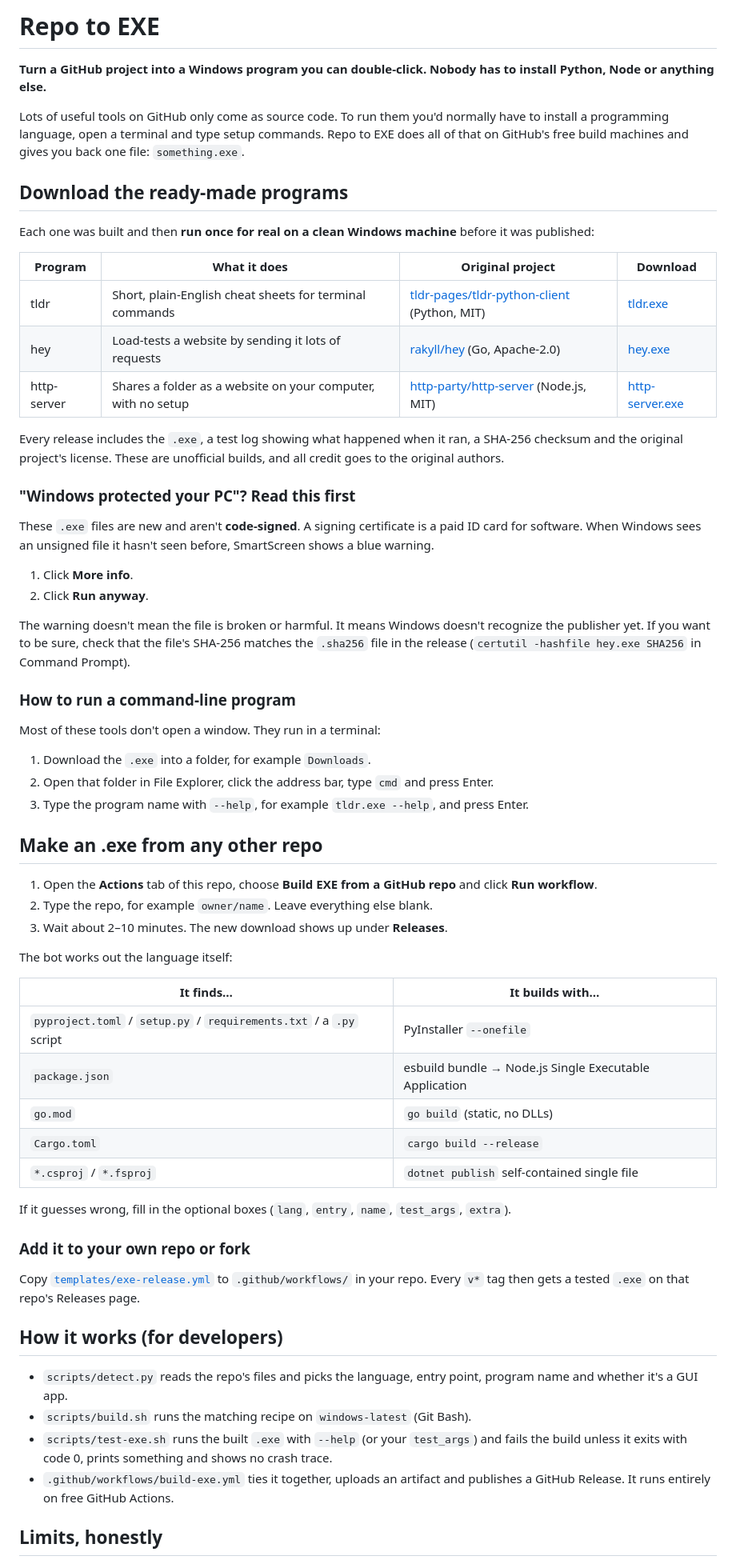
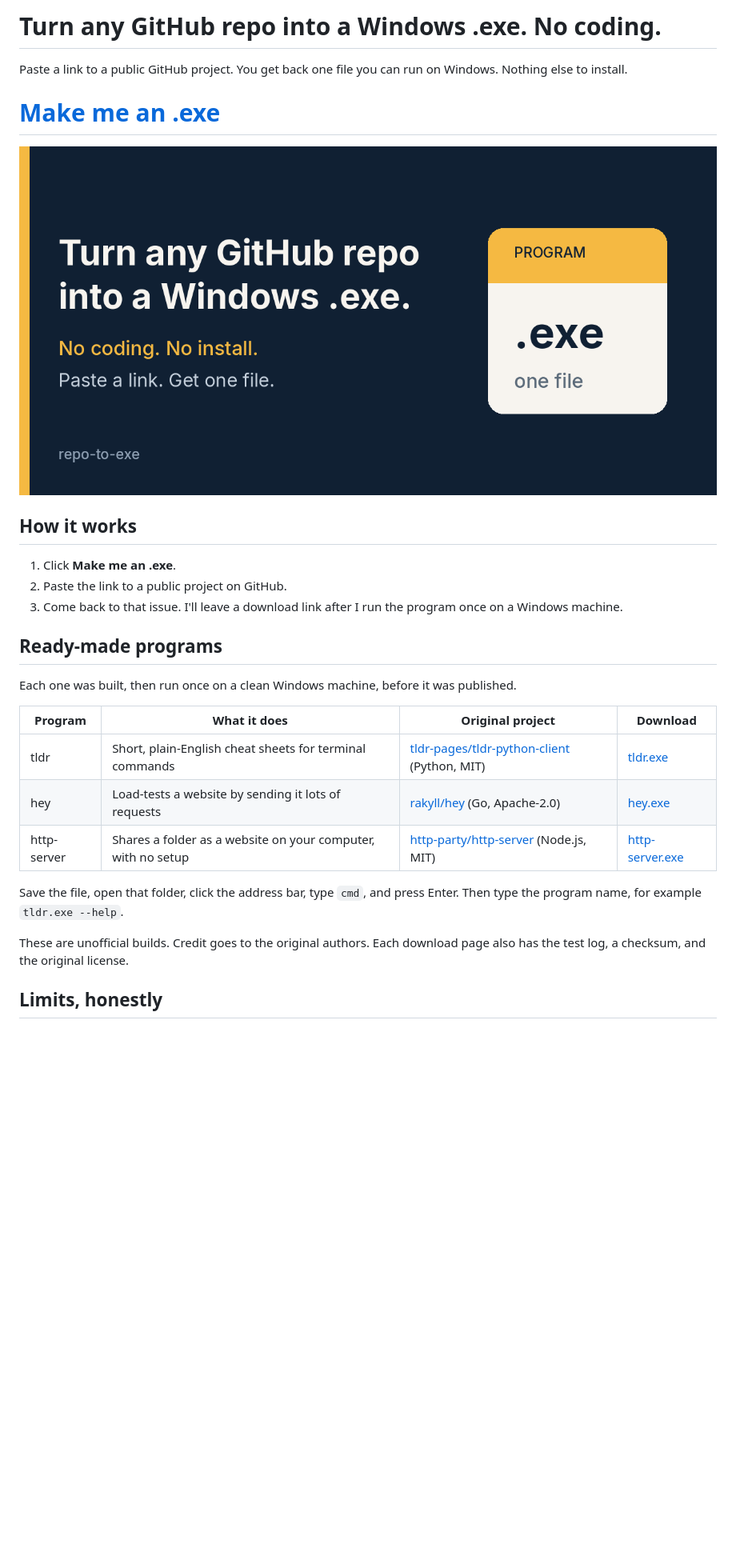
Before and after one commit to PalmCoast/repo-to-exe, a Markdown page: README.md, the part around one of its changes. Shown at 80% size. Rendered like a GitHub page; pictures changed too: assets/social-preview.png (added); blank space fills up the shorter version.

```diff
--- a/README.md
+++ b/README.md
@@ -1,12 +1,20 @@
-# Repo to EXE
+# Turn any GitHub repo into a Windows .exe. No coding.
 
-**Turn a GitHub project into a Windows program you can double-click. Nobody has to install Python, Node or anything else.**
+Paste a link to a public GitHub project. You get back one file you can run on Windows. Nothing else to install.
 
-Lots of useful tools on GitHub only come as source code. To run them you'd normally have to install a programming language, open a terminal and type setup commands. Repo to EXE does all of that on GitHub's free build machines and gives you back one file: `something.exe`.
+# [Make me an .exe](https://github.com/PalmCoast/repo-to-exe/issues/new?template=build-exe.yml)
 
-## Download the ready-made programs
+![Turn any GitHub repo into a Windows .exe](assets/social-preview.png)
 
-Each one was built and then **run once for real on a clean Windows machine** before it was published:
+## How it works
+
+1. Click **Make me an .exe**.
+2. Paste the link to a public project on GitHub.
+3. Come back to that issue. I'll leave a download link after I run the program once on a Windows machine.
+
+## Ready-made programs
+
+Each one was built, then run once on a clean Windows machine, before it was published.
 
 | Program | What it does | Original project | Download |
 |---|---|---|---|
@@ -14,48 +22,8 @@ Each one was built and then **run once for real on a clean Windows machine** bef
 | hey | Load-tests a website by sending it lots of requests | [rakyll/hey](https://github.com/rakyll/hey) (Go, Apache-2.0) | [hey.exe](https://github.com/PalmCoast/repo-to-exe/releases/download/hey-5626f79/hey.exe) |
 | http-server | Shares a folder as a website on your computer, with no setup | [http-party/http-server](https://github.com/http-party/http-server) (Node.js, MIT) | [http-server.exe](https://github.com/PalmCoast/repo-to-exe/releases/download/http-server-0d3b7bb/http-server.exe) |
 
-Every release includes the `.exe`, a test log showing what happened when it ran, a SHA-256 checksum and the original project's license. These are unofficial builds, and all credit goes to the original authors.
+Save the file, open that folder, click the address bar, type `cmd`, and press Enter. Then type the program name, for example `tldr.exe --help`.
 
-### "Windows protected your PC"? Read this first
-These `.exe` files are new and aren't **code-signed**. A signing certificate is a paid ID card for software. When Windows sees an unsigned file it hasn't seen before, SmartScreen shows a blue warning.
-
-1. Click **More info**.
-2. Click **Run anyway**.
-
-The warning doesn't mean the file is broken or harmful. It means Windows doesn't recognize the publisher yet. If you want to be sure, check that the file's SHA-256 matches the `.sha256` file in the release (`certutil -hashfile hey.exe SHA256` in Command Prompt).
-
-### How to run a command-line program
-Most of these tools don't open a window. They run in a terminal:
-
-1. Download the `.exe` into a folder, for example `Downloads`.
-2. Open that folder in File Explorer, click the address bar, type `cmd` and press Enter.
-3. Type the program name with `--help`, for example `tldr.exe --help`, and press Enter.
-
-## Make an .exe from any other repo
-
-1. Open the **Actions** tab of this repo, choose **Build EXE from a GitHub repo** and click **Run workflow**.
-2. Type the repo, for example `owner/name`. Leave everything else blank.
-3. Wait about 2–10 minutes. The new download shows up under **Releases**.
-
-The bot works out the language itself:
-
-| It finds… | It builds with… |
-|---|---|
-| `pyproject.toml` / `setup.py` / `requirements.txt` / a `.py` script | PyInstaller `--onefile` |
-| `package.json` | esbuild bundle → Node.js Single Executable Application |
-| `go.mod` | `go build` (static, no DLLs) |
-| `Cargo.toml` | `cargo build --release` |
-| `*.csproj` / `*.fsproj` | `dotnet publish` self-contained single file |
-
-If it guesses wrong, fill in the optional boxes (`lang`, `entry`, `name`, `test_args`, `extra`).
-
-### Add it to your own repo or fork
-Copy [`templates/exe-release.yml`](templates/exe-release.yml) to `.github/workflows/` in your repo. Every `v*` tag then gets a tested `.exe` on that repo's Releases page.
-
-## How it works (for developers)
-- `scripts/detect.py` reads the repo's files and picks the language, entry point, program name and whether it's a GUI app.
-- `scripts/build.sh` runs the matching recipe on `windows-latest` (Git Bash).
-- `scripts/test-exe.sh` runs the built `.exe` with `--help` (or your `test_args`) and fails the build unless it exits with code 0, prints something and shows no crash trace.
-- `.github/workflows/build-exe.yml` ties it together, uploads an artifact and publishes a GitHub Release. It runs entirely on free GitHub Actions.
+These are unofficial builds. Credit goes to the original authors. Each download page also has the test log, a checksum, and the original license.
 
 ## Limits, honestly
```
Also changed, not shown: other parts of README.md (+16 -5 lines), BOT.md (+4 -2 lines), 10 other files.
